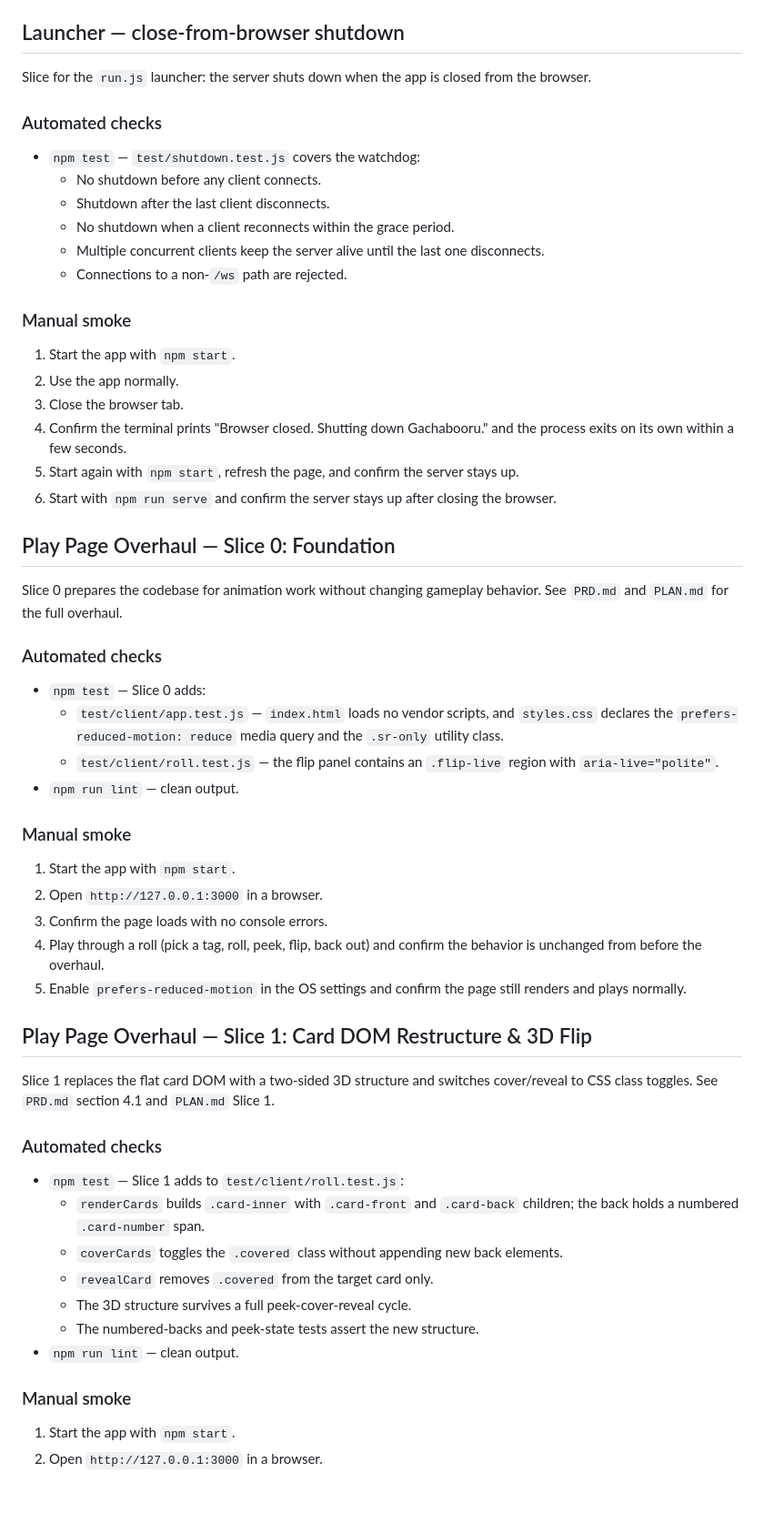
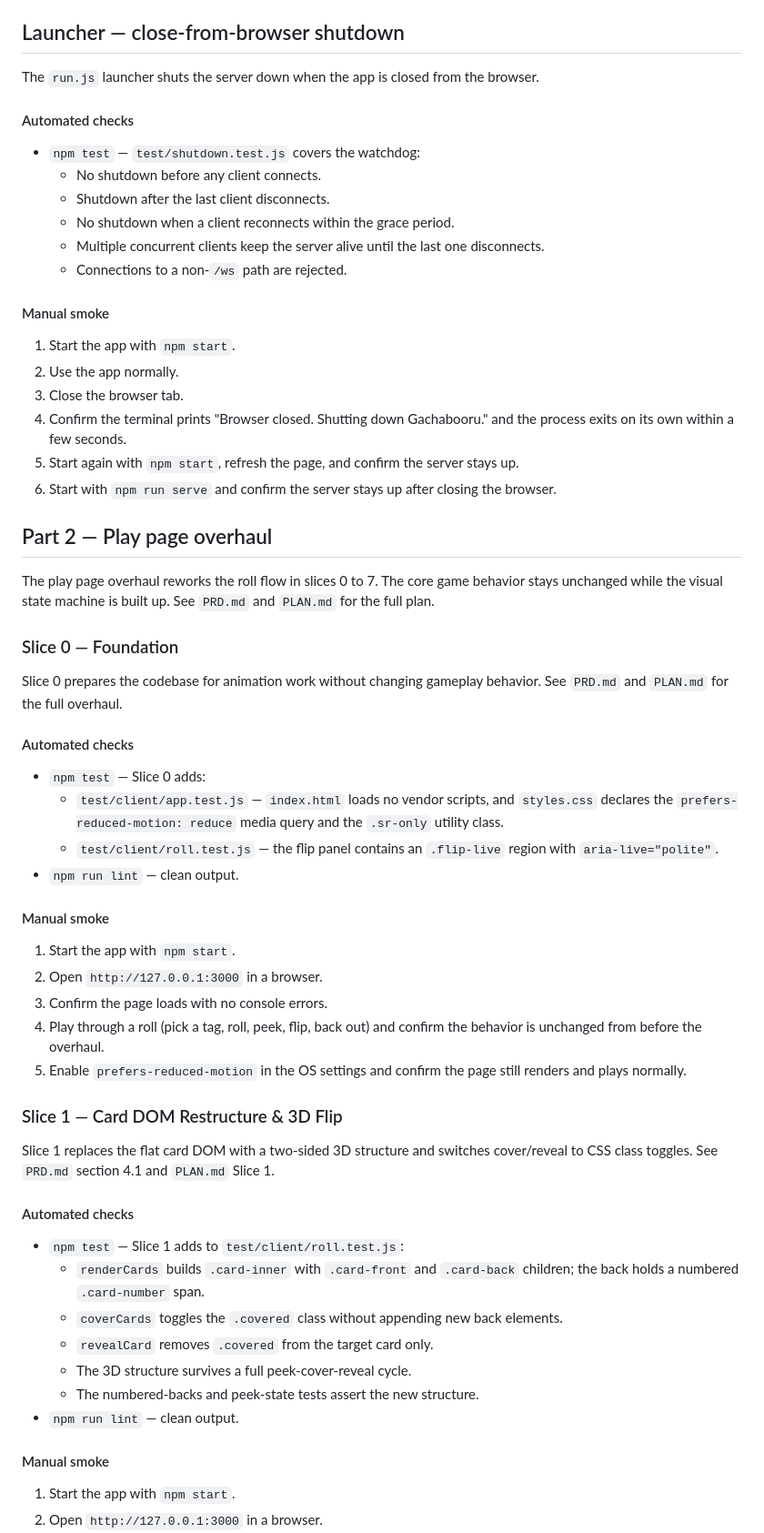
Before and after one commit to Vexun/Gachabooru, a Markdown page: TEST.md, the part around one of its changes. Shown at 91% size. GitHub-like rendering; blank space fills up the shorter version.

```diff
--- a/TEST.md
+++ b/TEST.md
@@ -376,10 +407,10 @@ posts (completely safe for work).
 
 ## Launcher — close-from-browser shutdown
 
-Slice for the `run.js` launcher: the server shuts down when the app is
-closed from the browser.
+The `run.js` launcher shuts the server down when the app is closed from
+the browser.
 
-### Automated checks
+#### Automated checks
 
 - `npm test` — `test/shutdown.test.js` covers the watchdog:
   - No shutdown before any client connects.
@@ -389,7 +420,7 @@ closed from the browser.
     disconnects.
   - Connections to a non-`/ws` path are rejected.
 
-### Manual smoke
+#### Manual smoke
 
 1. Start the app with `npm start`.
 2. Use the app normally.
@@ -401,12 +432,18 @@ closed from the browser.
 6. Start with `npm run serve` and confirm the server stays up after
    closing the browser.
 
-## Play Page Overhaul — Slice 0: Foundation
+## Part 2 — Play page overhaul
+
+The play page overhaul reworks the roll flow in slices 0 to 7. The core
+game behavior stays unchanged while the visual state machine is built up.
+See `PRD.md` and `PLAN.md` for the full plan.
+
+### Slice 0 — Foundation
 
 Slice 0 prepares the codebase for animation work without changing
 gameplay behavior. See `PRD.md` and `PLAN.md` for the full overhaul.
 
-### Automated checks
+#### Automated checks
 
 - `npm test` — Slice 0 adds:
   - `test/client/app.test.js` — `index.html` loads no vendor scripts,
@@ -416,7 +453,7 @@ gameplay behavior. See `PRD.md` and `PLAN.md` for the full overhaul.
     `.flip-live` region with `aria-live="polite"`.
 - `npm run lint` — clean output.
 
-### Manual smoke
+#### Manual smoke
 
 1. Start the app with `npm start`.
 2. Open `http://127.0.0.1:3000` in a browser.
@@ -426,13 +463,13 @@ gameplay behavior. See `PRD.md` and `PLAN.md` for the full overhaul.
 5. Enable `prefers-reduced-motion` in the OS settings and confirm the
    page still renders and plays normally.
 
-## Play Page Overhaul — Slice 1: Card DOM Restructure & 3D Flip
+### Slice 1 — Card DOM Restructure & 3D Flip
 
 Slice 1 replaces the flat card DOM with a two-sided 3D structure and
 switches cover/reveal to CSS class toggles. See `PRD.md` section 4.1 and
 `PLAN.md` Slice 1.
 
-### Automated checks
+#### Automated checks
 
 - `npm test` — Slice 1 adds to `test/client/roll.test.js`:
   - `renderCards` builds `.card-inner` with `.card-front` and `.card-back`
@@ -444,7 +481,7 @@ switches cover/reveal to CSS class toggles. See `PRD.md` section 4.1 and
   - The numbered-backs and peek-state tests assert the new structure.
 - `npm run lint` — clean output.
 
-### Manual smoke
+#### Manual smoke
 
 1. Start the app with `npm start`.
 2. Open `http://127.0.0.1:3000` in a browser.
```
Also changed, not shown: other parts of TEST.md (+80 -46 lines).
